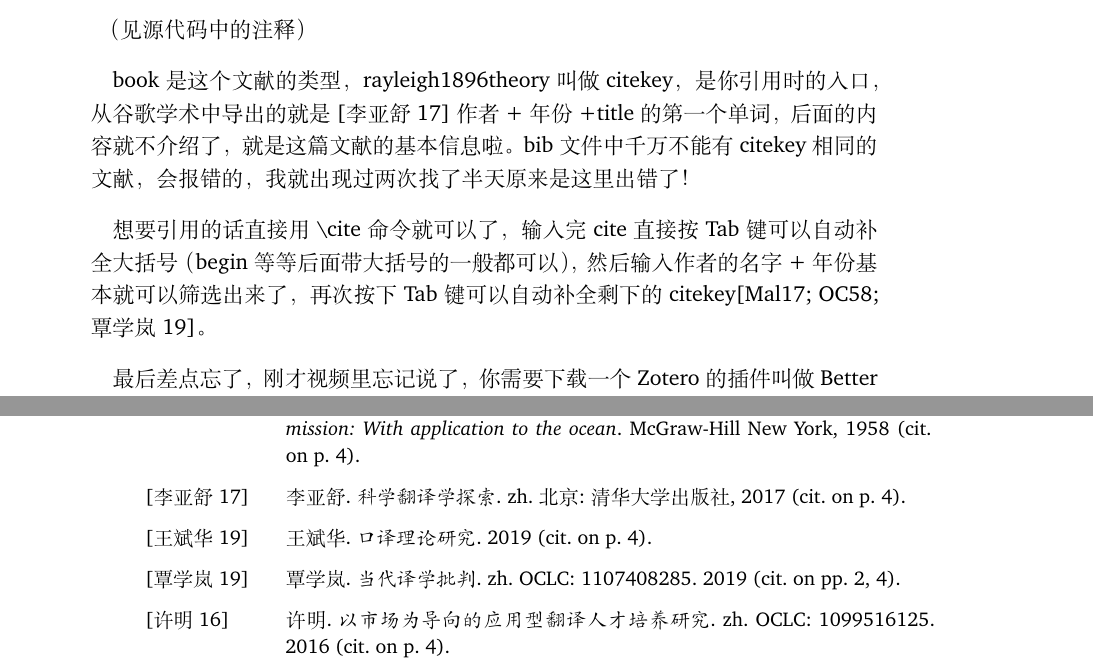
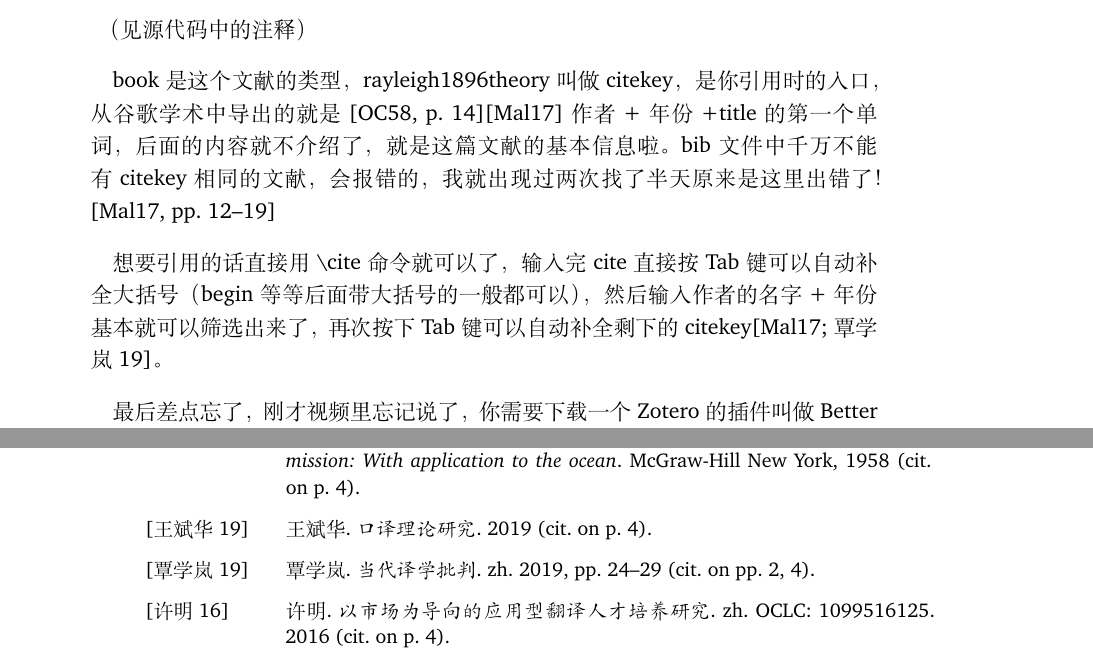
Before and after one commit to happyTonakai/QueensThesis, a LaTeX thesis (thesis.tex, which reads Tex/Intro.tex): two parts of pages 20 and 35 of 40, joined at a grey line, cut so that both start at the same text. Compiled offline with XeLaTeX.

Commit message:
add pages to \cite[]{}

```diff
--- a/Tex/Intro.tex
+++ b/Tex/Intro.tex
@@ -149,13 +149,13 @@ bib 文件中的每一项长这样：
 %   publisher={Macmillan}
 % }
 
-book 是这个文献的类型，rayleigh1896theory 叫做 citekey，是你引用时的入口，从谷歌学术中导出的就是\cite{LiYaShu2017KeXueFan}
+book 是这个文献的类型，rayleigh1896theory 叫做 citekey，是你引用时的入口，从谷歌学术中导出的就是\cite[p.~14]{Officer1958Introductiontothe}\cite{Malmkjaer2017TheRoutledgeHandbook}
 作者+年份+title的第一个单词，后面的内容就不介绍了，就是这篇文献的基本信息啦。
-bib 文件中千万不能有 citekey 相同的文献，会报错的，我就出现过两次找了半天原来是这里出错了！
+bib 文件中千万不能有 citekey 相同的文献，会报错的，我就出现过两次找了半天原来是这里出错了！\cite[pp.~12--19]{Malmkjaer2017TheRoutledgeHandbook}
 
 想要引用的话直接用 \textbackslash cite 命令就可以了，输入完 cite 直接按 Tab
 键可以自动补全大括号（begin 等等后面带大括号的一般都可以），然后输入作者的名字+年份
-基本就可以筛选出来了，再次按下 Tab 键可以自动补全剩下的 citekey\cite{Malmkjaer2017TheRoutledgeHandbook,Officer1958Introductiontothe,TanXueLan2019DangDaiYi}。
+基本就可以筛选出来了，再次按下 Tab 键可以自动补全剩下的 citekey\cite{Malmkjaer2017TheRoutledgeHandbook,TanXueLan2019DangDaiYi}。
 
 最后差点忘了，刚才视频里忘记说了，你需要下载一个 Zotero 的插件叫做 Better BibTeX，
 安装好后在 Zotero 中的编辑-首选项-Better BibTeX 中找到 Citation key format,
```
Also changed, not shown: bib-refs.bib (+1 -2 lines).
